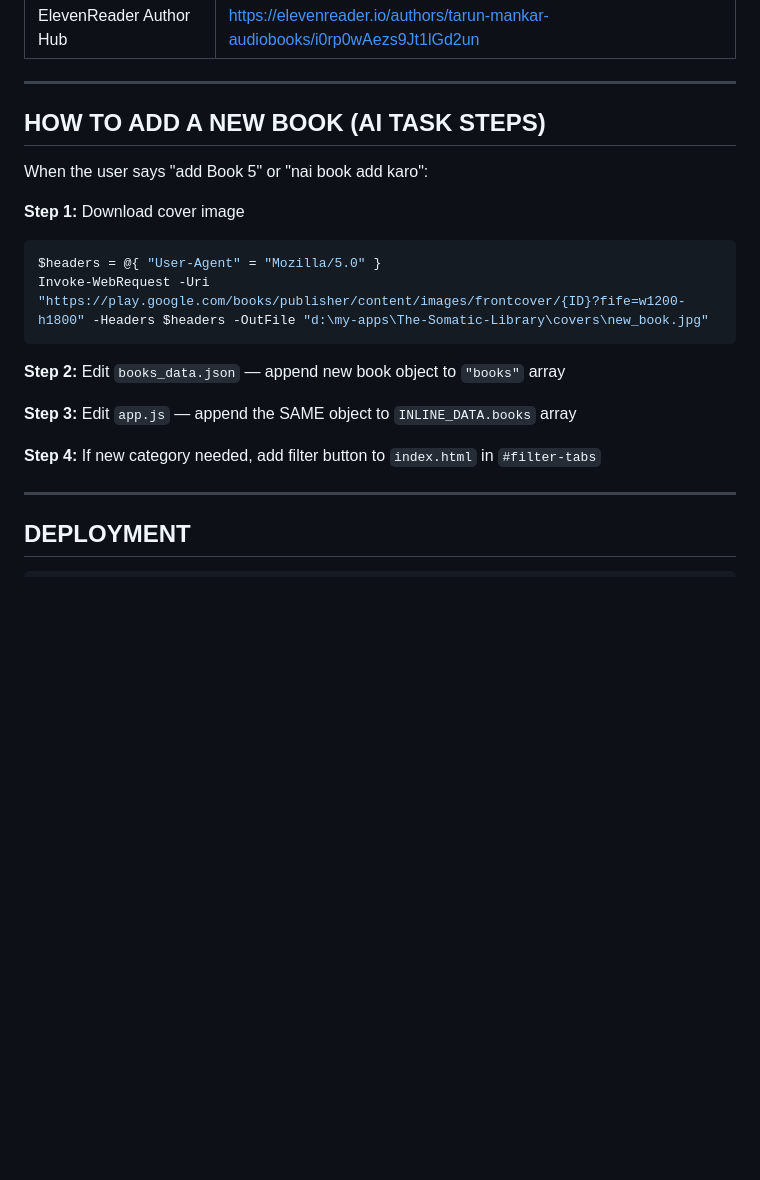
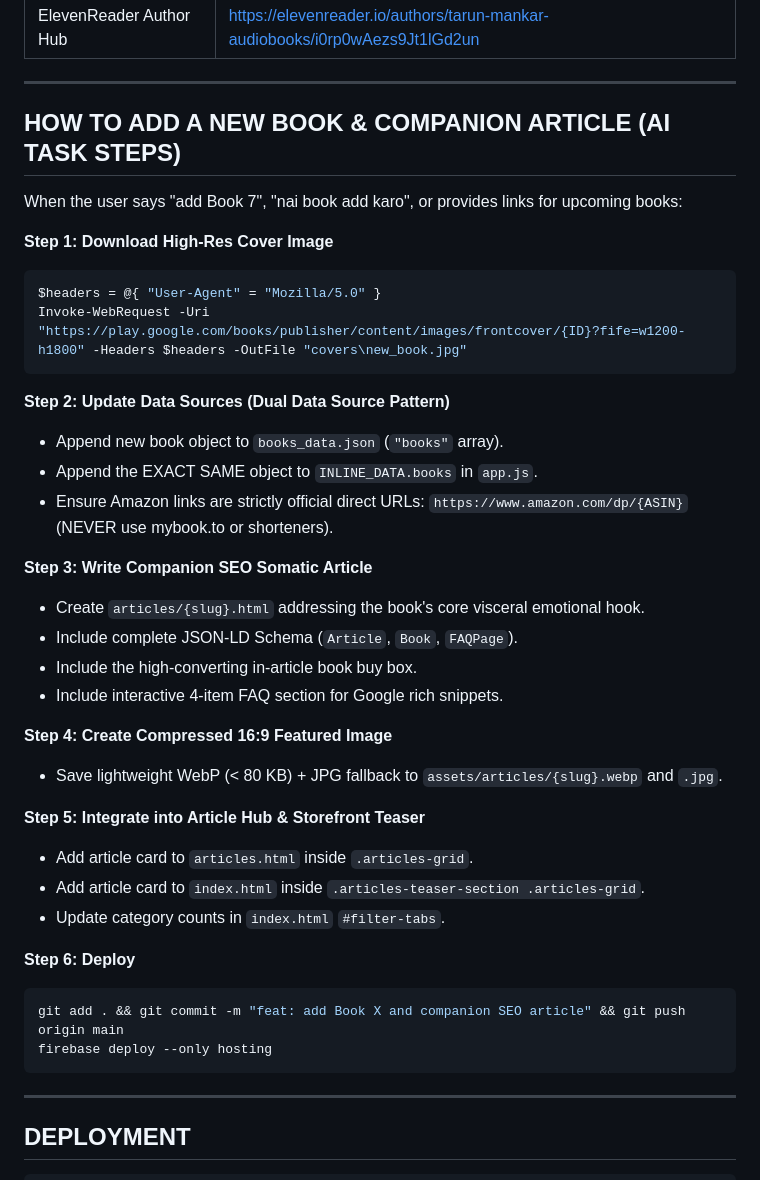
Before and after one commit to tarunmankar/The-Somatic-Library, a Markdown page: AGENTS.md, the part around the change. Drawn GitHub-style; blank space fills up the shorter version.

Commit message:
docs: update AGENTS.md with mandatory companion SEO article workflow for future books

````diff
--- a/AGENTS.md
+++ b/AGENTS.md
@@ -195,21 +195,40 @@ Invoke-WebRequest -Uri "COVER_URL" -Headers $headers -OutFile "covers\book_name.
 
 ---
 
-## HOW TO ADD A NEW BOOK (AI TASK STEPS)
+## HOW TO ADD A NEW BOOK & COMPANION ARTICLE (AI TASK STEPS)
 
-When the user says "add Book 5" or "nai book add karo":
+When the user says "add Book 7", "nai book add karo", or provides links for upcoming books:
 
-**Step 1:** Download cover image
+**Step 1: Download High-Res Cover Image**
 ```powershell
 $headers = @{ "User-Agent" = "Mozilla/5.0" }
-Invoke-WebRequest -Uri "https://play.google.com/books/publisher/content/images/frontcover/{ID}?fife=w1200-h1800" -Headers $headers -OutFile "d:\my-apps\The-Somatic-Library\covers\new_book.jpg"
+Invoke-WebRequest -Uri "https://play.google.com/books/publisher/content/images/frontcover/{ID}?fife=w1200-h1800" -Headers $headers -OutFile "covers\new_book.jpg"
 ```
 
-**Step 2:** Edit `books_data.json` — append new book object to `"books"` array
+**Step 2: Update Data Sources (Dual Data Source Pattern)**
+- Append new book object to `books_data.json` (`"books"` array).
+- Append the EXACT SAME object to `INLINE_DATA.books` in `app.js`.
+- Ensure Amazon links are strictly official direct URLs: `https://www.amazon.com/dp/{ASIN}` (NEVER use mybook.to or shorteners).
 
-**Step 3:** Edit `app.js` — append the SAME object to `INLINE_DATA.books` array
+**Step 3: Write Companion SEO Somatic Article**
+- Create `articles/{slug}.html` addressing the book's core visceral emotional hook.
+- Include complete JSON-LD Schema (`Article`, `Book`, `FAQPage`).
+- Include the high-converting in-article book buy box.
+- Include interactive 4-item FAQ section for Google rich snippets.
 
-**Step 4:** If new category needed, add filter button to `index.html` in `#filter-tabs`
+**Step 4: Create Compressed 16:9 Featured Image**
+- Save lightweight WebP (< 80 KB) + JPG fallback to `assets/articles/{slug}.webp` and `.jpg`.
+
+**Step 5: Integrate into Article Hub & Storefront Teaser**
+- Add article card to `articles.html` inside `.articles-grid`.
+- Add article card to `index.html` inside `.articles-teaser-section .articles-grid`.
+- Update category counts in `index.html` `#filter-tabs`.
+
+**Step 6: Deploy**
+```bash
+git add . && git commit -m "feat: add Book X and companion SEO article" && git push origin main
+firebase deploy --only hosting
+```
 
 ---
 
````
